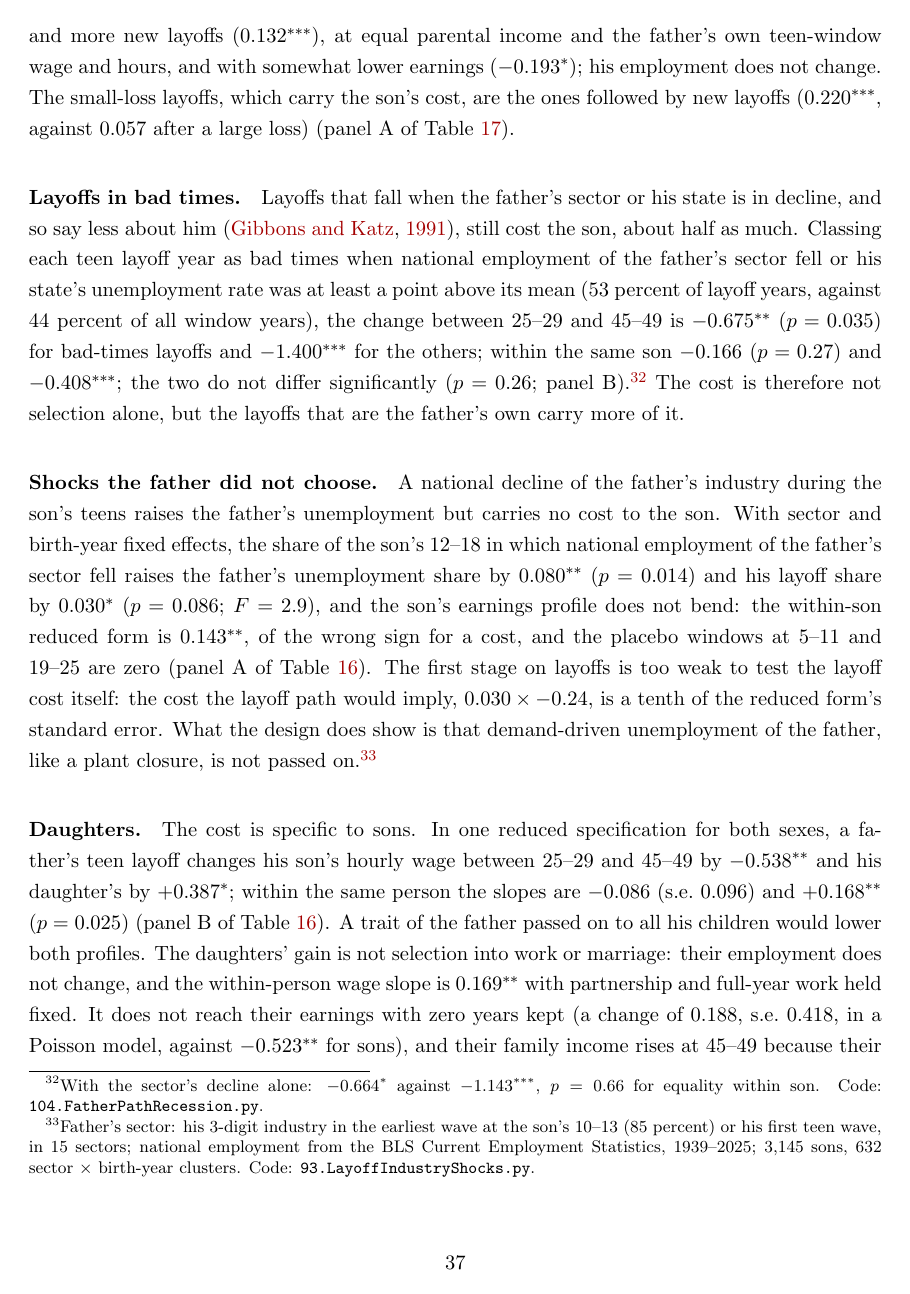
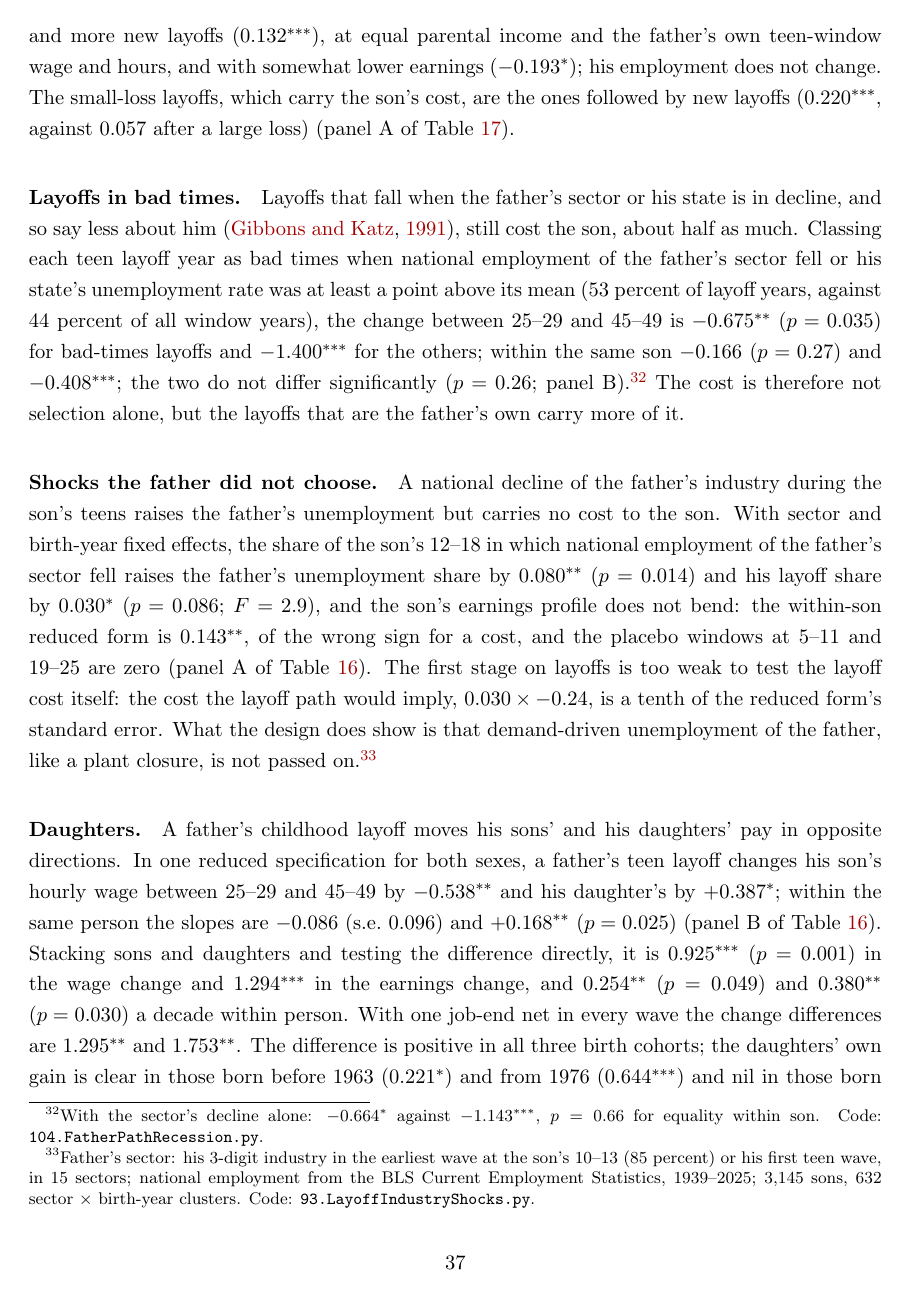
Before and after one commit to lijiaqi6/JointLoss, a LaTeX paper (paperB_age_profile/main.tex, which reads paperB_age_profile/sec6_stability.tex): page 37 of 107. Compiled offline with pdfLaTeX.

Commit message:
Paper B: daughters as a headline (PI) - abstract, introduction paragraph, Section 6 with the direct sons-vs-daughters test, conclusion
Co-Authored-By: Claude Opus 5.5 <noreply@anthropic.com>

```diff
--- a/paperB_age_profile/sec6_stability.tex
+++ b/paperB_age_profile/sec6_stability.tex
@@ -130,9 +130,15 @@ not passed on.\footnote{Father's sector: his 3-digit industry in the earliest wa
 his first teen wave, in 15 sectors; national employment from the BLS Current Employment Statistics, 1939--2025; 3,145
 sons, 632 sector $\times$ birth-year clusters. Code: \texttt{93.LayoffIndustryShocks.py}.}
 
-\paragraph{Daughters.} The cost is specific to sons. In one reduced specification for both sexes, a father's teen layoff
-changes his son's hourly wage between 25--29 and 45--49 by $-0.538^{**}$ and his daughter's by $+0.387^{*}$; within the
-same person the slopes are $-0.086$ (s.e.\ 0.096) and $+0.168^{**}$ ($p = 0.025$) (panel B of Table~\ref{tab:layoff_exog}).
+\paragraph{Daughters.} A father's childhood layoff moves his sons' and his daughters' pay in opposite directions. In
+one reduced specification for both sexes, a father's teen layoff changes his son's hourly wage between 25--29 and 45--49
+by $-0.538^{**}$ and his daughter's by $+0.387^{*}$; within the same person the slopes are $-0.086$ (s.e.\ 0.096) and
+$+0.168^{**}$ ($p = 0.025$) (panel B of Table~\ref{tab:layoff_exog}). Stacking sons and daughters and testing the
+difference directly, it is 0.925$^{***}$ ($p = 0.001$) in the wage change and 1.294$^{***}$ in the earnings change, and
+0.254$^{**}$ ($p = 0.049$) and 0.380$^{**}$ ($p = 0.030$) a decade within person. With one job-end net in every wave the
+change differences are 1.295$^{**}$ and 1.753$^{**}$. The difference is positive in all three birth cohorts; the
+daughters' own gain is clear in those born before 1963 (0.221$^{*}$) and from 1976 (0.644$^{***}$) and nil in those born
+1963--75.\footnote{Sons and daughters of the same family share the cluster. Code: \texttt{107.LayoffSexDifference.py}.}
 A trait of the father passed on to all his children would lower both profiles. The daughters' gain is not selection into
 work or marriage: their employment does not change, and the within-person wage slope is $0.169^{**}$ with partnership
 and full-year work held fixed. It does not reach their earnings with zero years kept (a change of 0.188, s.e.\ 0.418,
```
Also changed, not shown: paperB_age_profile/main.tex (+3 -2 lines), paperB_age_profile/sec1_introduction.tex (+10 -2 lines), paperB_age_profile/sec8_conclusion.tex (+1 -1 lines).
